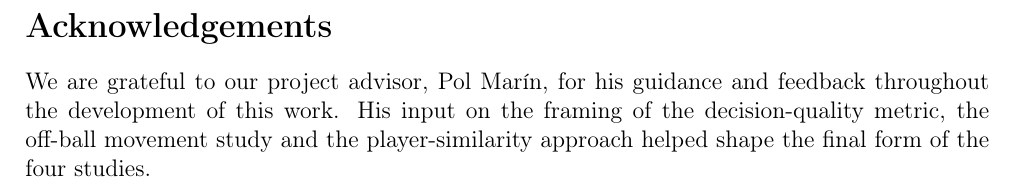
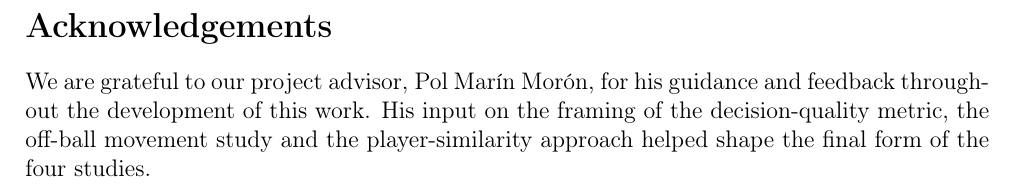
Before and after one commit to ArMat-Analytics/Contextual-Football-Scouting, a LaTeX paper (docs/paper/Paper.tex): part of page 57 of 58, cut so that both start at the same text. Compiled offline with pdfLaTeX.

Commit message:
Final Version Paper v1.0

```diff
--- a/docs/paper/Paper.tex
+++ b/docs/paper/Paper.tex
@@ -1377,8 +1377,7 @@ The framework is built to be honest about its own limits, and each sets up a cle
 \section*{Acknowledgements}
 \addcontentsline{toc}{section}{Acknowledgements}
 
-We are grateful to our project advisor, Pol Mar\'{\i}n, for his guidance and feedback throughout the development of this work. His input on the framing of the decision-quality metric, the off-ball movement study and the player-similarity approach helped shape the final form of the four studies.
-
+We are grateful to our project advisor, Pol Mar\'{\i}n Mor\'{o}n, for his guidance and feedback throughout the development of this work. His input on the framing of the decision-quality metric, the off-ball movement study and the player-similarity approach helped shape the final form of the four studies.
 % ============================================================
 % REFERENCES
 % ============================================================
```
Also changed, not shown: docs/paper/Paper.pdf.
